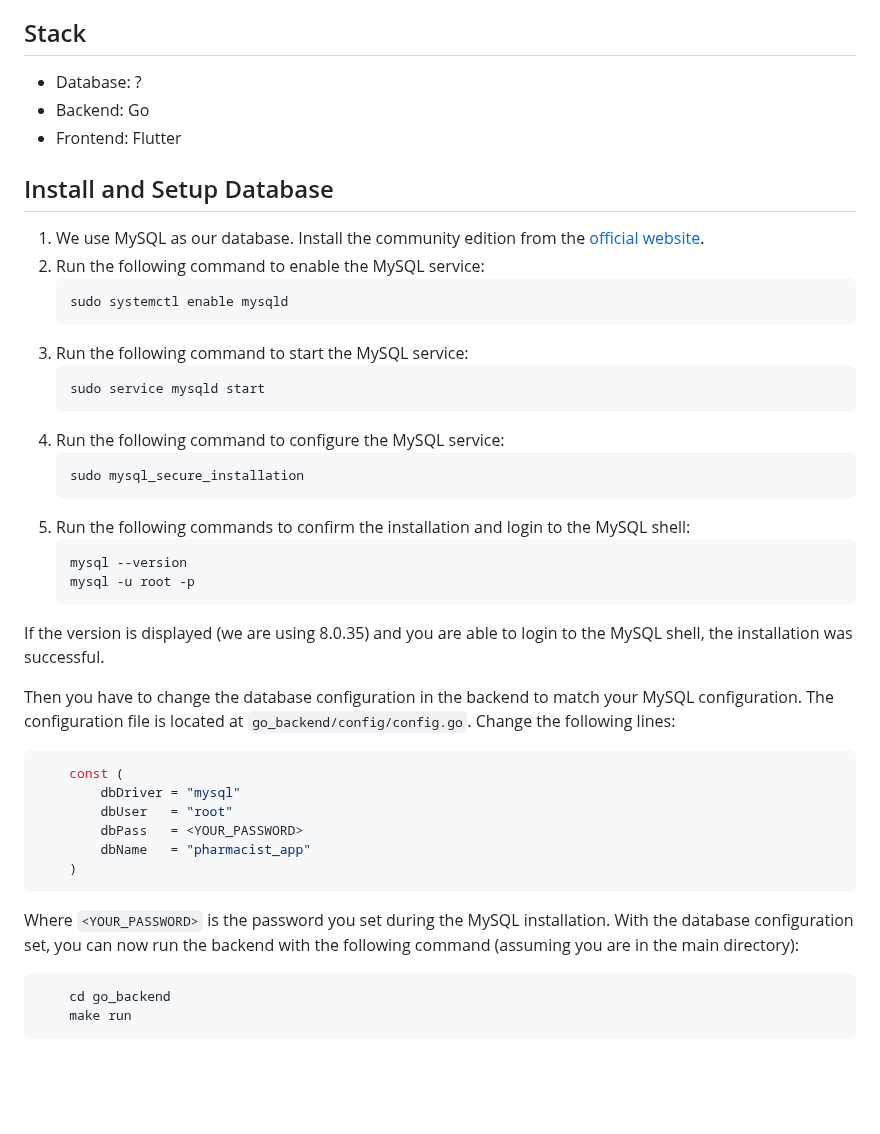
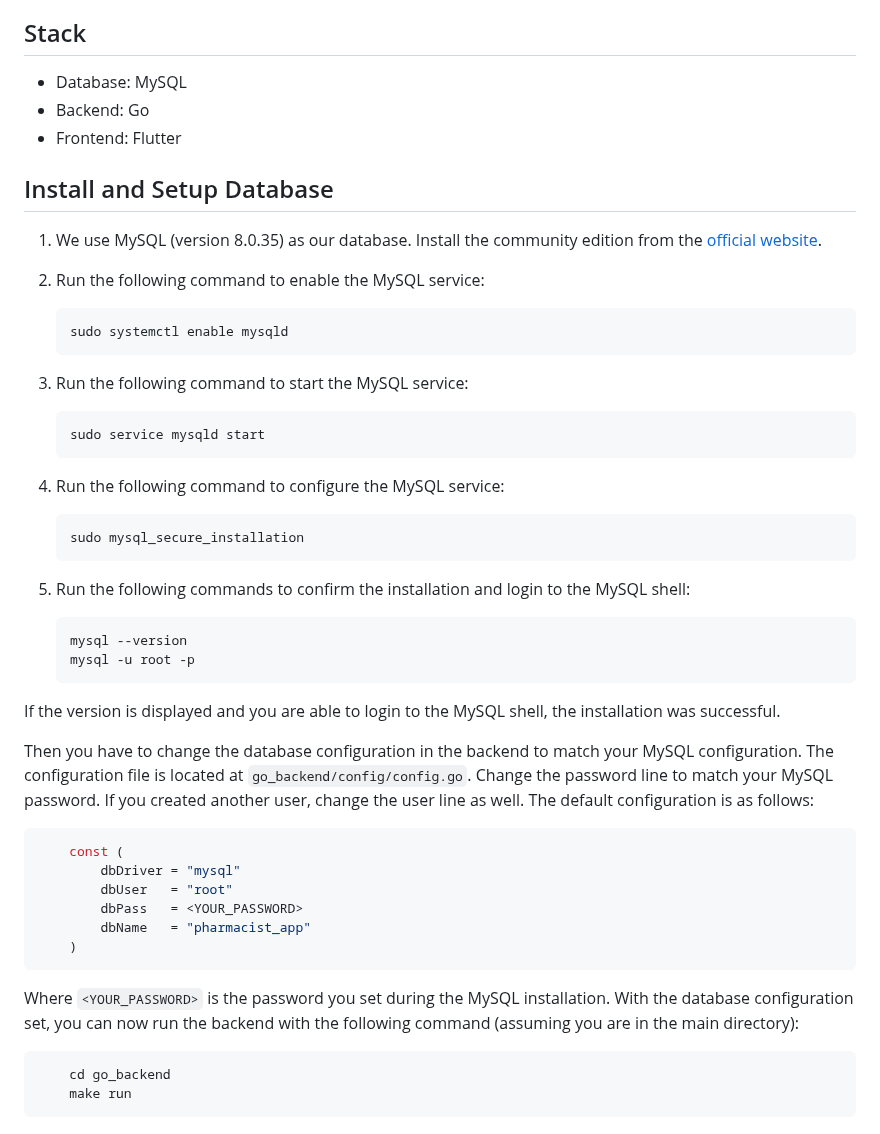
Before and after one commit to Daniel-Ricardo-Simao-Projects/CMU-pharmacist, a Markdown page: README.md, the part around the change. GitHub-like rendering; blank space fills up the shorter version.

````diff
--- a/README.md
+++ b/README.md
@@ -2,32 +2,37 @@
 PharmacIST is an Android mobile application designed to simplify medication management for both you and your local pharmacies. Developed as part of the Mobile and Ubiquitous Computation course at IST (2023-2024)
 
 ## Stack
-- Database: ?
+- Database: MySQL
 - Backend: Go
 - Frontend: Flutter
 
 ## Install and Setup Database
-1. We use MySQL as our database. Install the community edition from the [official website](https://dev.mysql.com/downloads/mysql/).
+1. We use MySQL (version 8.0.35) as our database. Install the community edition from the [official website](https://dev.mysql.com/downloads/mysql/).
 2. Run the following command to enable the MySQL service:
+
     ```bash
     sudo systemctl enable mysqld
     ```
 3. Run the following command to start the MySQL service:
+
     ```bash
     sudo service mysqld start
     ```
 4. Run the following command to configure the MySQL service:
+
     ```bash
     sudo mysql_secure_installation
     ```
 5. Run the following commands to confirm the installation and login to the MySQL shell:
+
     ```bash
     mysql --version
     mysql -u root -p
     ```
-If the version is displayed (we are using 8.0.35) and you are able to login to the MySQL shell, the installation was successful.
+If the version is displayed and you are able to login to the MySQL shell, the installation was successful.
 
-Then you have to change the database configuration in the backend to match your MySQL configuration. The configuration file is located at `go_backend/config/config.go`. Change the following lines:
+Then you have to change the database configuration in the backend to match your MySQL configuration. The configuration file is located at `go_backend/config/config.go`. Change the password line to match your MySQL password. If you created another user, change the user line as well. The default configuration is as follows:
+
 ```go
     const (
         dbDriver = "mysql"
@@ -38,6 +43,7 @@ Then you have to change the database configuration in the backend to match your
 ```
 Where `<YOUR_PASSWORD>` is the password you set during the MySQL installation.
 With the database configuration set, you can now run the backend with the following command (assuming you are in the main directory):
+
 ```bash
     cd go_backend
     make run
````
